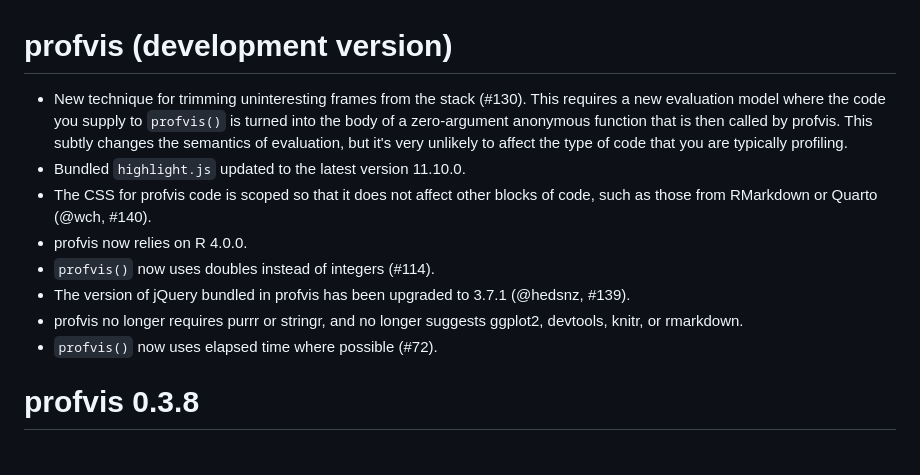
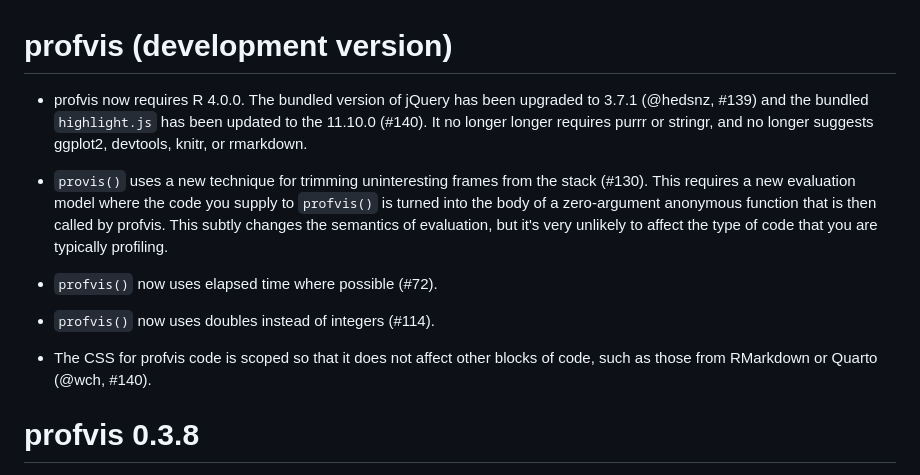
Before and after one commit to r-lib/profvis, a Markdown page: NEWS.md, the part around the change. Rendered like a GitHub page.

Commit message:
Polish news

```diff
--- a/NEWS.md
+++ b/NEWS.md
@@ -1,13 +1,23 @@
 # profvis (development version)
 
-* New technique for trimming uninteresting frames from the stack (#130). This requires a new evaluation model where the code you supply to `profvis()` is turned into the body of a zero-argument anonymous function that is then called by profvis. This subtly changes the semantics of evaluation, but it's very unlikely to affect the type of code that you are typically profiling.
-* Bundled `highlight.js` updated to the latest version 11.10.0.
-* The CSS for profvis code is scoped so that it does not affect other blocks of code, such as those from RMarkdown or Quarto (@wch, #140).
-* profvis now relies on R 4.0.0.
+* profvis now requires R 4.0.0. The bundled version of jQuery has been upgraded
+  to 3.7.1 (@hedsnz, #139) and the bundled `highlight.js` has been updated to
+  the 11.10.0 (#140). It no longer longer requires purrr or stringr, and no
+  longer suggests ggplot2, devtools, knitr, or rmarkdown.
+
+* `provis()` uses a new technique for trimming uninteresting frames from the
+  stack (#130). This requires a new evaluation model where the code you supply
+  to `profvis()` is turned into the body of a zero-argument anonymous function
+  that is then called by profvis. This subtly changes the semantics of
+  evaluation, but it's very unlikely to affect the type of code that you are
+  typically profiling.
+
+* `profvis()` now uses elapsed time where possible (#72).
+
 * `profvis()` now uses doubles instead of integers (#114).
-* The version of jQuery bundled in profvis has been upgraded to 3.7.1 (@hedsnz, #139).
-* profvis no longer requires purrr or stringr, and no longer suggests ggplot2, devtools, knitr, or rmarkdown.
-* `profvis()` now uses elapsed time where possible (#72).
+
+* The CSS for profvis code is scoped so that it does not affect other blocks of
+  code, such as those from RMarkdown or Quarto (@wch, #140).
 
 profvis 0.3.8
 =============================
```
